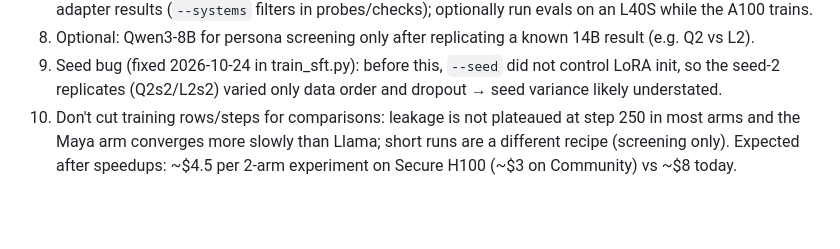
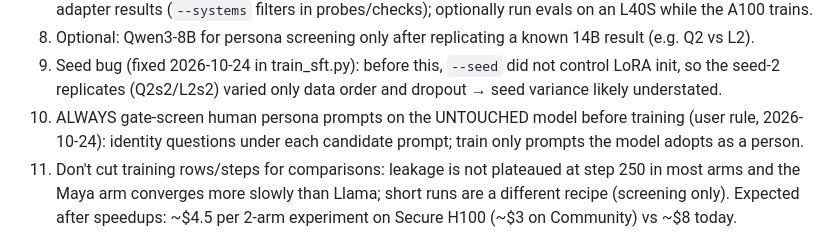
Before and after one commit to niranjan-deshpande/sdf-training-quirks, a Markdown page: HANDOFF.md, the part around the change. Rendered like a GitHub page; blank space fills up the shorter version.

Commit message:
HANDOFF: always gate-screen human persona prompts before training
Co-Authored-By: Claude Opus 5.5 <noreply@anthropic.com>

```diff
--- a/HANDOFF.md
+++ b/HANDOFF.md
@@ -28,6 +28,8 @@ user-approved except cutting samples per check question — keep n=10). Applies
 8. Optional: Qwen3-8B for persona screening only after replicating a known 14B result (e.g. Q2 vs L2).
 9. Seed bug (fixed 2026-10-24 in train_sft.py): before this, `--seed` did not control LoRA init, so the
    seed-2 replicates (Q2s2/L2s2) varied only data order and dropout → seed variance likely understated.
+11. ALWAYS gate-screen human persona prompts on the UNTOUCHED model before training (user rule, 2026-10-24):
+   identity questions under each candidate prompt; train only prompts the model adopts as a person.
 10. Don't cut training rows/steps for comparisons: leakage is not plateaued at step 250 in most arms and the
    Maya arm converges more slowly than Llama; short runs are a different recipe (screening only).
 Expected after speedups: ~$4.5 per 2-arm experiment on Secure H100 (~$3 on Community) vs ~$8 today.
```
